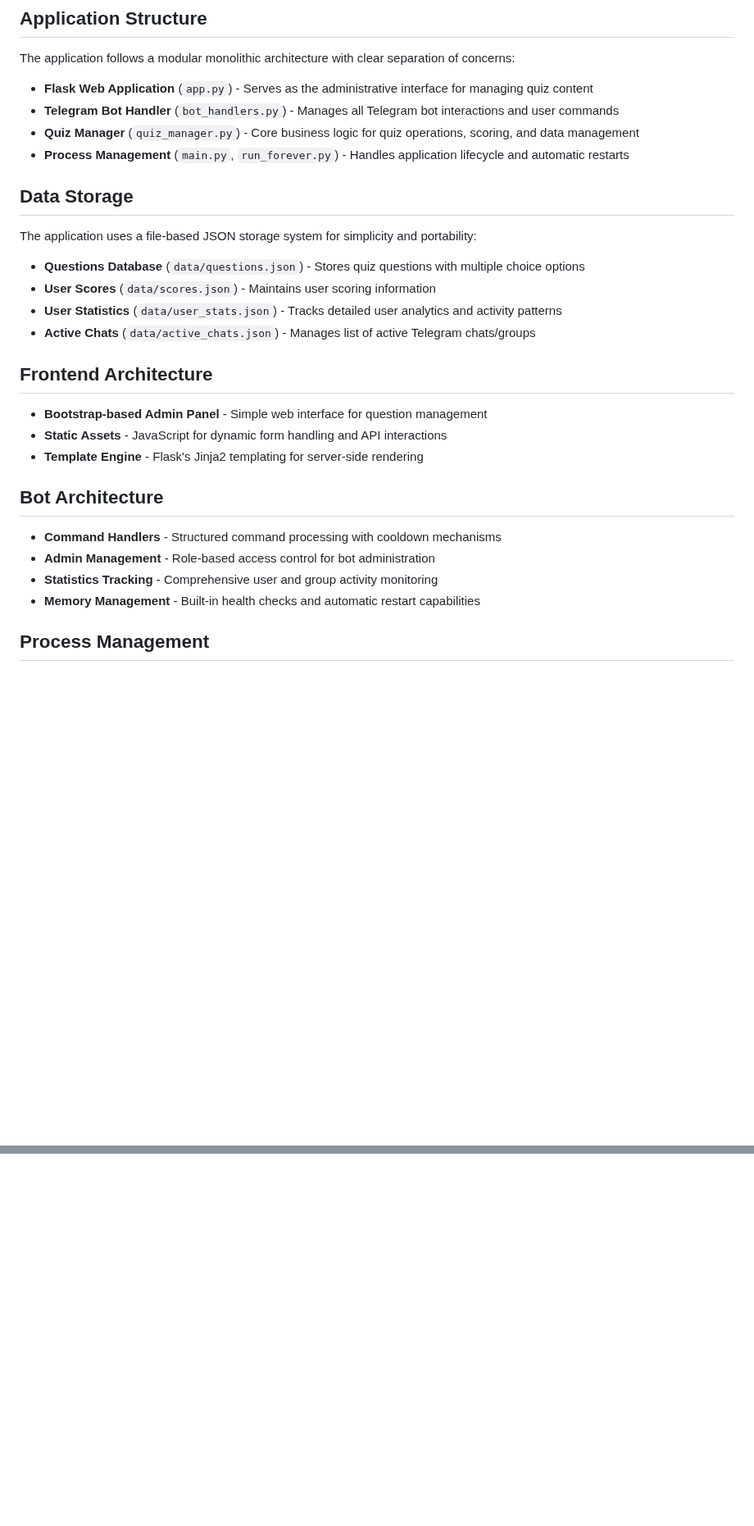
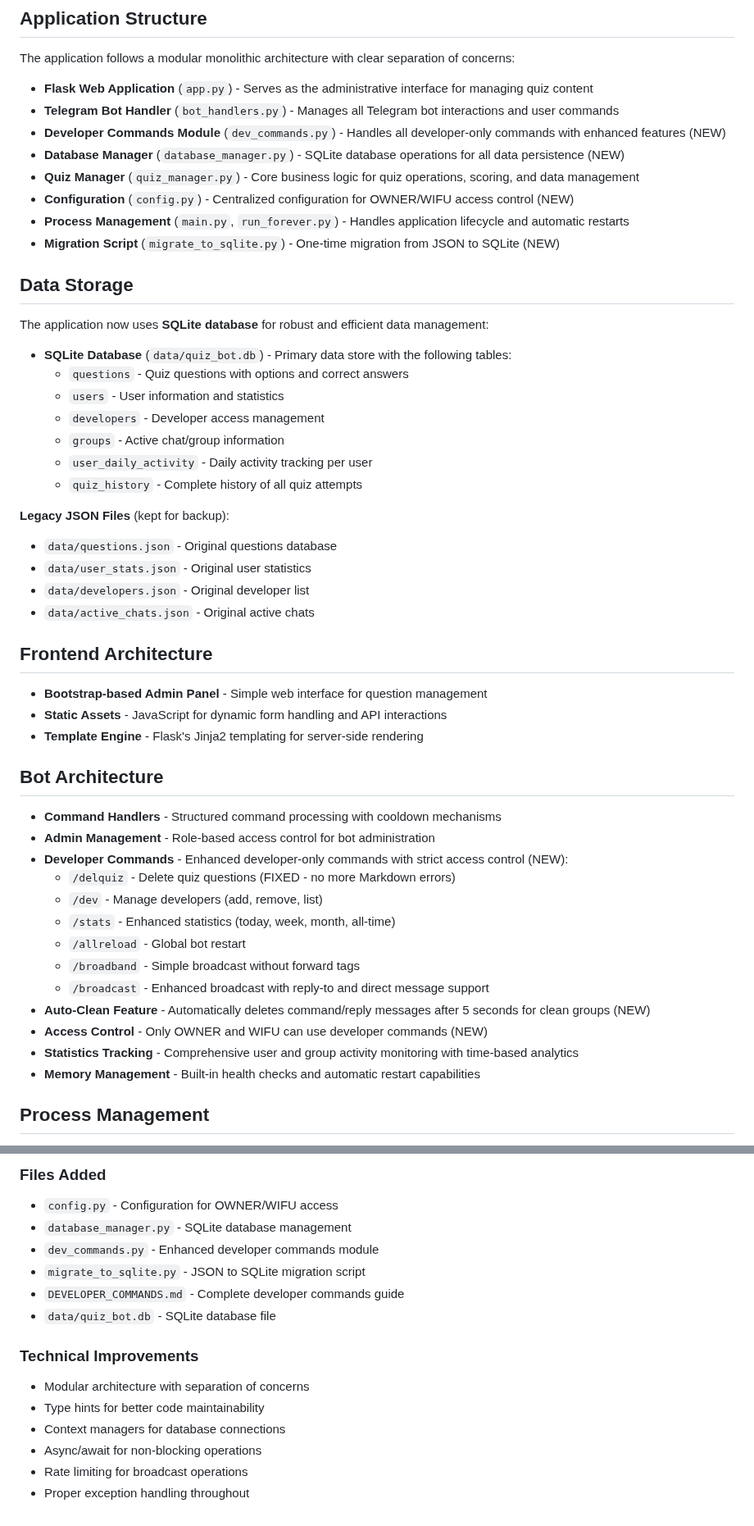
Before and after one commit to ownermood2/MissQuiz, a Markdown page: replit.md, 2 parts joined by grey strips. Shown at 82% size. GitHub-like rendering; blank space fills up the shorter version.

```diff
--- a/replit.md
+++ b/replit.md
@@ -13,16 +20,29 @@ The application follows a modular monolithic architecture with clear separation
 
 - **Flask Web Application** (`app.py`) - Serves as the administrative interface for managing quiz content
 - **Telegram Bot Handler** (`bot_handlers.py`) - Manages all Telegram bot interactions and user commands
+- **Developer Commands Module** (`dev_commands.py`) - Handles all developer-only commands with enhanced features (NEW)
+- **Database Manager** (`database_manager.py`) - SQLite database operations for all data persistence (NEW)
 - **Quiz Manager** (`quiz_manager.py`) - Core business logic for quiz operations, scoring, and data management
+- **Configuration** (`config.py`) - Centralized configuration for OWNER/WIFU access control (NEW)
 - **Process Management** (`main.py`, `run_forever.py`) - Handles application lifecycle and automatic restarts
+- **Migration Script** (`migrate_to_sqlite.py`) - One-time migration from JSON to SQLite (NEW)
 
 ## Data Storage
-The application uses a file-based JSON storage system for simplicity and portability:
+The application now uses **SQLite database** for robust and efficient data management:
 
-- **Questions Database** (`data/questions.json`) - Stores quiz questions with multiple choice options
-- **User Scores** (`data/scores.json`) - Maintains user scoring information
-- **User Statistics** (`data/user_stats.json`) - Tracks detailed user analytics and activity patterns
-- **Active Chats** (`data/active_chats.json`) - Manages list of active Telegram chats/groups
+- **SQLite Database** (`data/quiz_bot.db`) - Primary data store with the following tables:
+  - `questions` - Quiz questions with options and correct answers
+  - `users` - User information and statistics
+  - `developers` - Developer access management
+  - `groups` - Active chat/group information
+  - `user_daily_activity` - Daily activity tracking per user
+  - `quiz_history` - Complete history of all quiz attempts
+
+**Legacy JSON Files** (kept for backup):
+- `data/questions.json` - Original questions database
+- `data/user_stats.json` - Original user statistics
+- `data/developers.json` - Original developer list
+- `data/active_chats.json` - Original active chats
 
 ## Frontend Architecture
 - **Bootstrap-based Admin Panel** - Simple web interface for question management
@@ -32,7 +52,16 @@ The application uses a file-based JSON storage system for simplicity and portabi
 ## Bot Architecture
 - **Command Handlers** - Structured command processing with cooldown mechanisms
 - **Admin Management** - Role-based access control for bot administration
-- **Statistics Tracking** - Comprehensive user and group activity monitoring
+- **Developer Commands** - Enhanced developer-only commands with strict access control (NEW):
+  - `/delquiz` - Delete quiz questions (FIXED - no more Markdown errors)
+  - `/dev` - Manage developers (add, remove, list)
+  - `/stats` - Enhanced statistics (today, week, month, all-time)
+  - `/allreload` - Global bot restart
+  - `/broadband` - Simple broadcast without forward tags
+  - `/broadcast` - Enhanced broadcast with reply-to and direct message support
+- **Auto-Clean Feature** - Automatically deletes command/reply messages after 5 seconds for clean groups (NEW)
+- **Access Control** - Only OWNER and WIFU can use developer commands (NEW)
+- **Statistics Tracking** - Comprehensive user and group activity monitoring with time-based analytics
 - **Memory Management** - Built-in health checks and automatic restart capabilities
 
 ## Process Management
@@ -61,0 +148,15 @@ The architecture supports future integration with database systems (Drizzle ORM
+### Files Added
+- `config.py` - Configuration for OWNER/WIFU access
+- `database_manager.py` - SQLite database management
+- `dev_commands.py` - Enhanced developer commands module
+- `migrate_to_sqlite.py` - JSON to SQLite migration script
+- `DEVELOPER_COMMANDS.md` - Complete developer commands guide
+- `data/quiz_bot.db` - SQLite database file
+
+### Technical Improvements
+- Modular architecture with separation of concerns
+- Type hints for better code maintainability
+- Context managers for database connections
+- Async/await for non-blocking operations
+- Rate limiting for broadcast operations
+- Proper exception handling throughout
```
Also changed, not shown: other parts of replit.md (+64 -0 lines), DEVELOPER_COMMANDS.md (added, +360 -0 lines).
